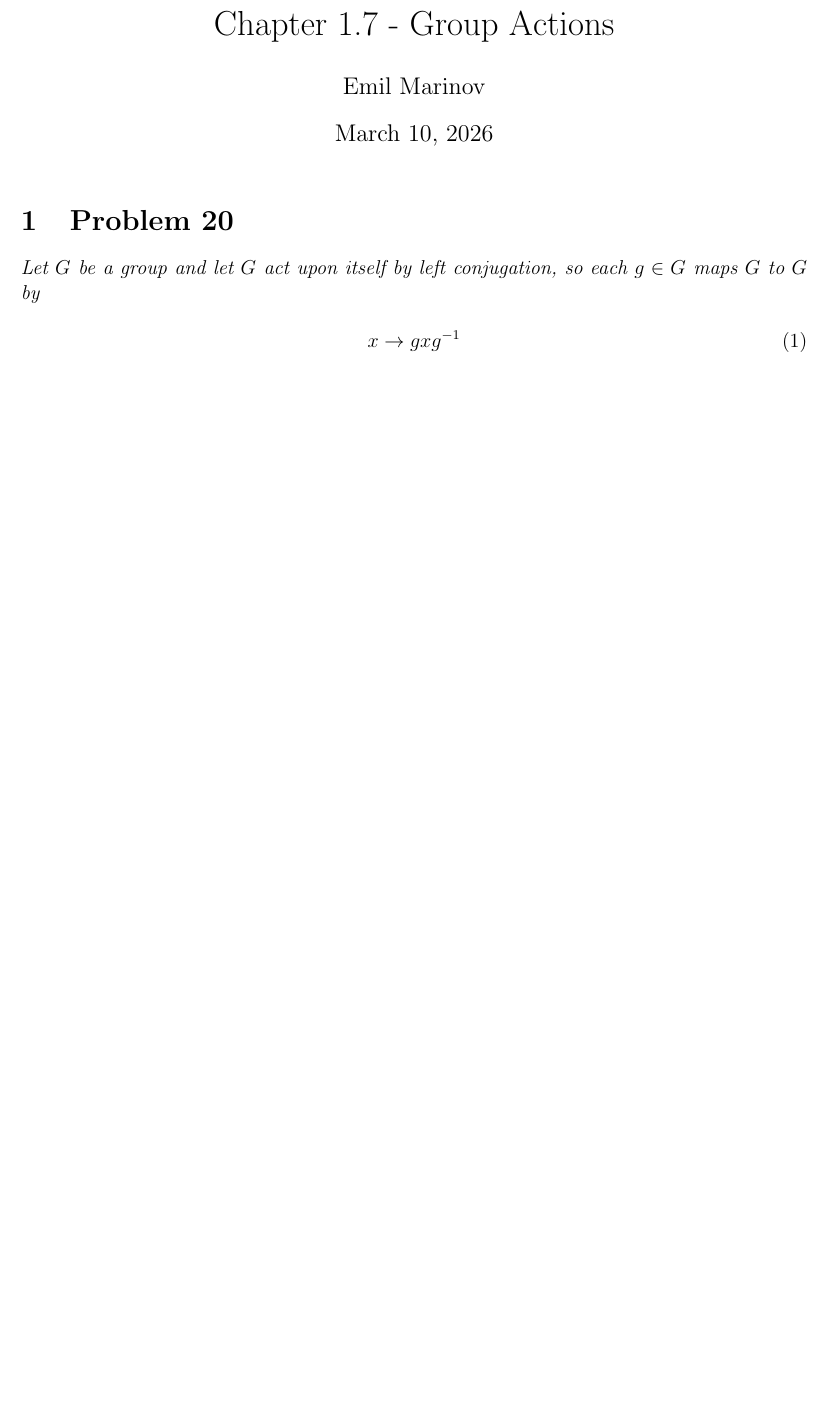
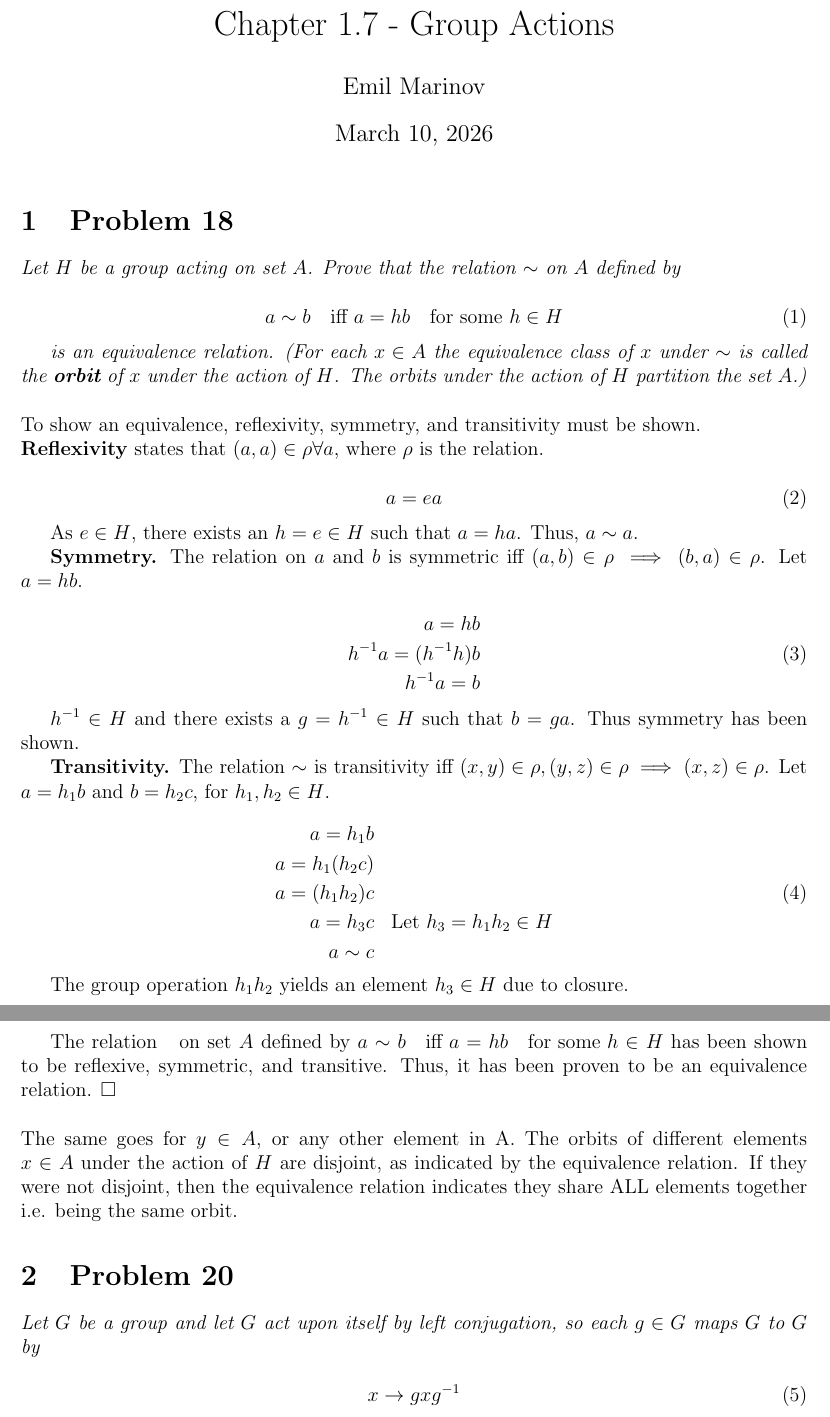
Before and after one commit to grayalienventures/solutions, a LaTeX document (AbstractAlgebra_Dummit/chp1_7.tex): part of page 1 of 2 before the commit and two parts of pages 1 and 2 of 3 after it, the two joined at a grey line, cut so that both start at the same text, the shorter picture padded with empty space. Compiled offline with pdfLaTeX.

Commit message:
Chp1.7P18 - Orbits as equivalence relation

```diff
--- a/AbstractAlgebra_Dummit/chp1_7.tex
+++ b/AbstractAlgebra_Dummit/chp1_7.tex
@@ -11,6 +11,71 @@
 \title{Chapter 1.7 - Group Actions}
 \author{Emil Marinov}
 \maketitle
+
+\section{Problem 18}
+
+\textit{Let $H$ be a group acting on set $A$.  Prove that the relation $\sim$ on $A$ defined by}
+
+\begin{equation}
+   \begin{aligned}
+      a \sim b \quad \text{iff } a=hb \quad \text{for some } h \in H
+   \end{aligned}
+\end{equation}
+
+\textit{is an equivalence relation.
+(For each $x \in A$ the equivalence class of $x$ under $\sim$ is called the \textbf{orbit} of $x$ under
+the action of $H$.
+The orbits under the action of $H$ partition the set $A$.)} \\
+\\
+To show an equivalence, reflexivity, symmetry, and transitivity must be shown. \\
+\textbf{Reflexivity} states that $(a, a) \in \rho \forall a$, where $\rho$ is the relation.
+
+\begin{equation}
+   \begin{aligned}
+      a = ea
+   \end{aligned}
+\end{equation}
+
+As $e \in H$, there exists an $h = e \in H$ such that $a = ha$.  Thus, $a \sim a$.
+
+\textbf{Symmetry.} The relation on $a$ and $b$ is symmetric iff $(a,b) \in \rho \implies (b,a) \in \rho$.
+Let $a = hb$.
+
+\begin{equation}
+   \begin{aligned}
+      a = hb \\
+      h^{-1} a = (h^{-1} h)b \\
+      h^{-1} a = b
+   \end{aligned}
+\end{equation}
+
+$h^{-1} \in H$ and there exists a $g = h^{-1} \in H$ such that $b = ga$.
+Thus symmetry has been shown.
+
+\textbf{Transitivity.} The relation $\sim$ is transitivity iff $(x,y) \in \rho, (y,z) \in \rho \implies (x,z) \in \rho$.
+Let $a = h_1b$ and $b = h_2c$, for $h_1, h_2 \in H$.
+
+\begin{equation}
+   \begin{aligned}
+      a = h_1b \\
+      a = h_1(h_2c) \\
+      a = (h_1 h_2)c \\
+      a = h_3c && \text{Let } h_3 = h_1 h_2 \in H \\
+      a \sim c
+   \end{aligned}
+\end{equation}
+
+The group operation $h_1 h_2$ yields an element $h_3 \in H$ due to closure.
+
+The relation $~$ on set $A$ defined by $a \sim b \quad \text{iff } a=hb \quad \text{for some } h \in H$
+has been shown to be reflexive, symmetric, and transitive.
+Thus, it has been proven to be an equivalence relation. $\square$ \\
+\\
+The same goes for $y \in A$, or any other element in A.
+The orbits of different elements $x \in A$ under the action of $H$ are disjoint, as indicated by the equivalence relation.
+If they were not disjoint, then the equivalence relation indicates they share ALL elements together
+i.e. being the same orbit.
+
 
 \section{Problem 20}
 \textit{Let $G$ be a group and let $G$ act upon itself by left conjugation, so each $g \in G$ maps $G$ to $G$ by \\
```
Also changed, not shown: AbstractAlgebra_Dummit/chp1_7.pdf.
